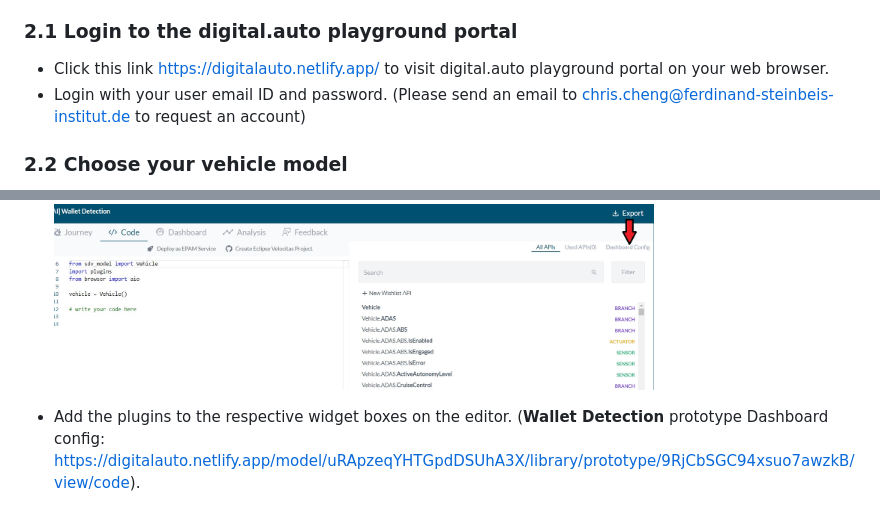
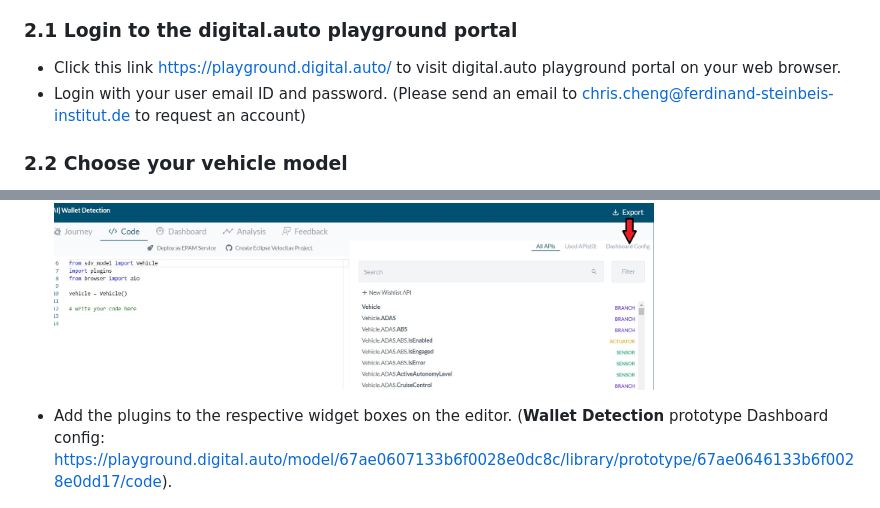
Before and after one commit to digital-auto/playground-plugins, a Markdown page: documentation/landing.ai_V2/landingai_documentation.md, 2 parts joined by grey strips. GitHub-like rendering.

Commit message:
Update playground links landingai_documentation.md

```diff
--- a/documentation/landing.ai_V2/landingai_documentation.md
+++ b/documentation/landing.ai_V2/landingai_documentation.md
@@ -57,7 +57,7 @@ Here we take [**Wallet Detection**](https://digitalauto.netlify.app/model/uRApze
 In this section, the integration processes of the AI model from LandingLens on digital.auto Playground will be introduced. We will deploy two widgets (one for the raw image and one for the AI inference results) on the vehicle model Dashboard on Playground to demonstrate Wallet Detection use case.
 
 ### 2.1 Login to the digital.auto playground portal
-* Click this link https://digitalauto.netlify.app/ to visit digital.auto playground portal on your web browser.
+* Click this link https://playground.digital.auto/ to visit digital.auto playground portal on your web browser.
 * Login with your user email ID and password. (Please send an email to chris.cheng@ferdinand-steinbeis-institut.de to request an account)
 
 ### 2.2 Choose your vehicle model
@@ -119,7 +119,7 @@ In this section, the integration processes of the AI model from LandingLens on d
 * Click on **Dashboard config** option to open the Dashboard config editor.
   <img src="./img/DashboardConfig.jpg" alt="DashboardConfig" width="600">
 
-* Add the plugins to the respective widget boxes on the editor.  (**Wallet Detection** prototype Dashboard config: https://digitalauto.netlify.app/model/uRApzeqYHTGpdDSUhA3X/library/prototype/9RjCbSGC94xsuo7awzkB/view/code).
+* Add the plugins to the respective widget boxes on the editor.  (**Wallet Detection** prototype Dashboard config: https://playground.digital.auto/model/67ae0607133b6f0028e0dc8c/library/prototype/67ae0646133b6f0028e0dd17/code).
 
   <img src="./img/WidgetEdit.jpg" alt="WidgetEdit" width="600">
 
```
Also changed, not shown: other parts of documentation/landing.ai_V2/landingai_documentation.md (+1 -1 lines).
